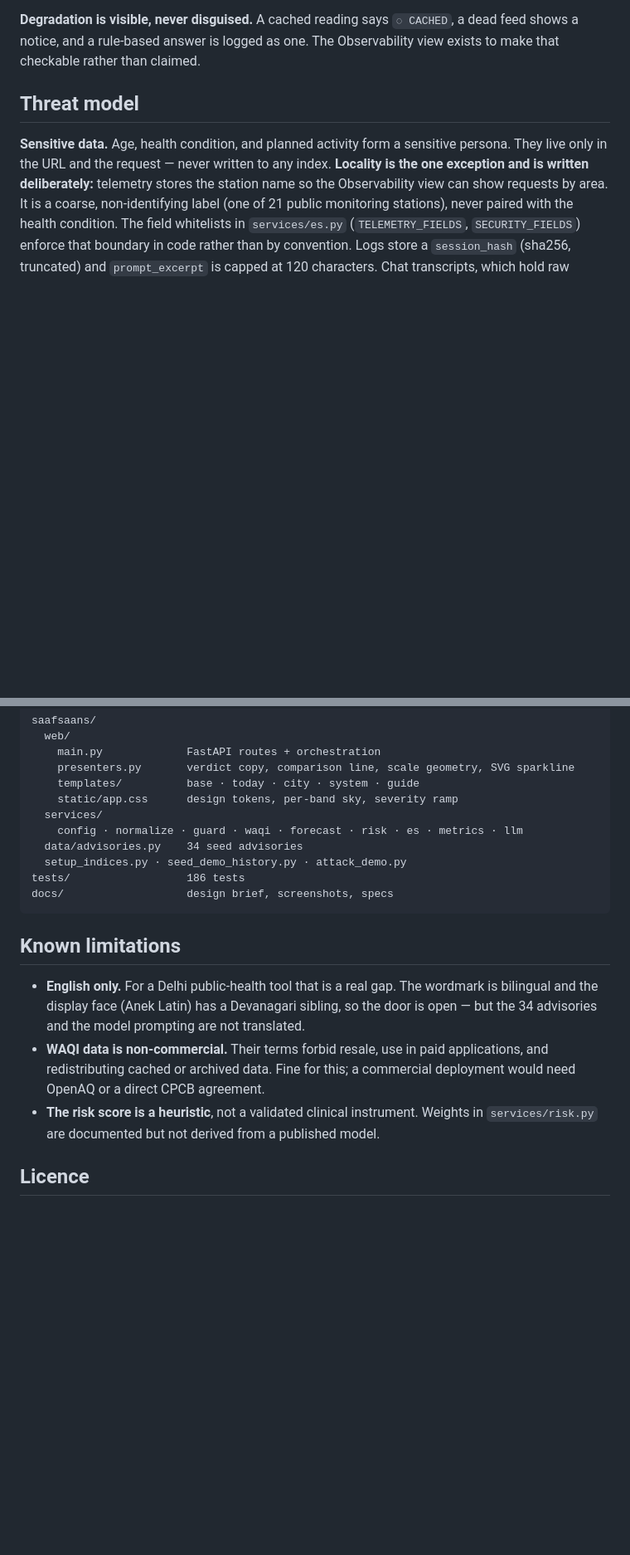
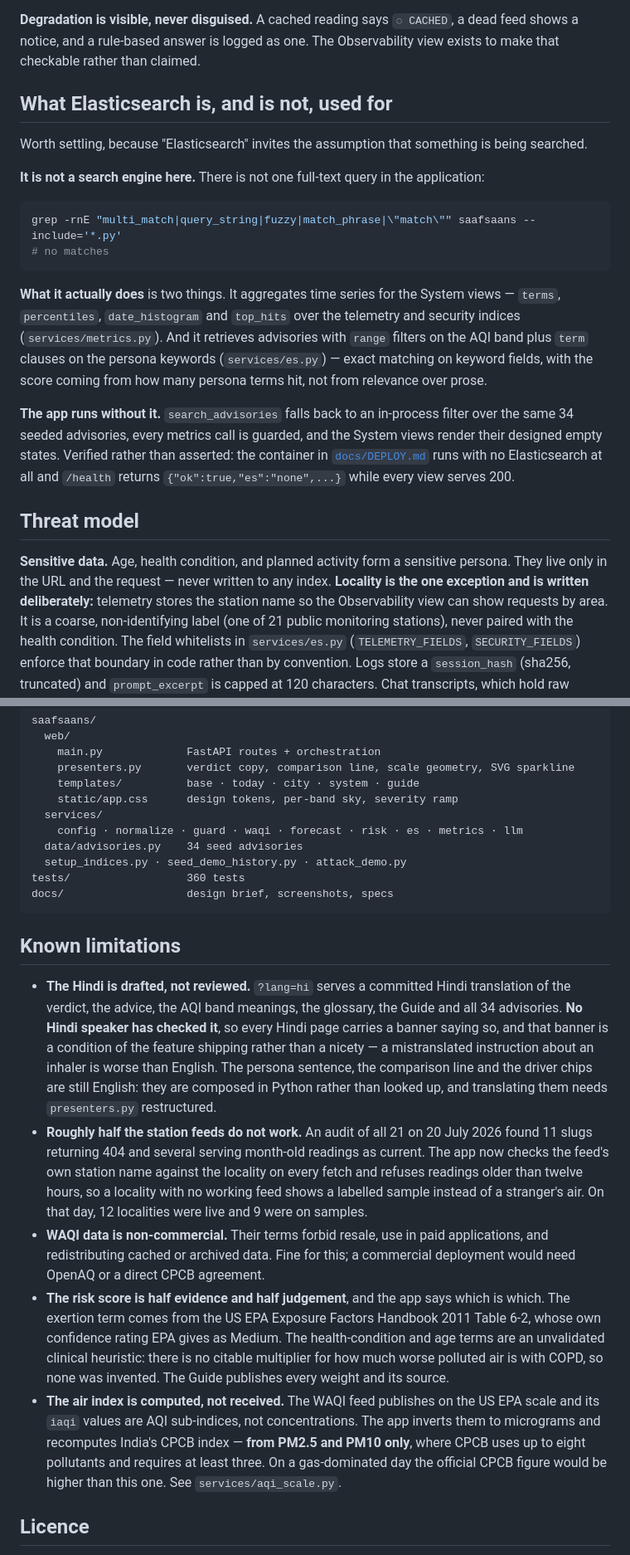
Before and after one commit to imrohitagrawal/saaf-saans, a Markdown page: README.md, 2 parts joined by grey strips. Shown at 83% size. Drawn GitHub-style; blank space fills up the shorter version.

````diff
--- a/README.md
+++ b/README.md
@@ -72,6 +78,31 @@ alternate ("ColorVision Assist") for the same reason.
 **Degradation is visible, never disguised.** A cached reading says `◌ CACHED`, a dead feed shows
 a notice, and a rule-based answer is logged as one. The Observability view exists to make that
 checkable rather than claimed.
+
+## What Elasticsearch is, and is not, used for
+
+Worth settling, because "Elasticsearch" invites the assumption that something is being
+searched.
+
+**It is not a search engine here.** There is not one full-text query in the application:
+
+```bash
+grep -rnE "multi_match|query_string|fuzzy|match_phrase|\"match\"" saafsaans --include='*.py'
+# no matches
+```
+
+**What it actually does** is two things. It aggregates time series for the System views —
+`terms`, `percentiles`, `date_histogram` and `top_hits` over the telemetry and security
+indices (`services/metrics.py`). And it retrieves advisories with `range` filters on the AQI
+band plus `term` clauses on the persona keywords (`services/es.py`) — exact matching on
+keyword fields, with the score coming from how many persona terms hit, not from relevance
+over prose.
+
+**The app runs without it.** `search_advisories` falls back to an in-process filter over the
+same 34 seeded advisories, every metrics call is guarded, and the System views render their
+designed empty states. Verified rather than asserted: the container in
+[`docs/DEPLOY.md`](docs/DEPLOY.md) runs with no Elasticsearch at all and `/health` returns
+`{"ok":true,"es":"none",...}` while every view serves 200.
 
 ## Threat model
 
@@ -105,20 +136,37 @@ saafsaans/
     config · normalize · guard · waqi · forecast · risk · es · metrics · llm
   data/advisories.py    34 seed advisories
   setup_indices.py · seed_demo_history.py · attack_demo.py
-tests/                  186 tests
+tests/                  360 tests
 docs/                   design brief, screenshots, specs
 ```
 
 ## Known limitations
 
-- **English only.** For a Delhi public-health tool that is a real gap. The wordmark is bilingual
-  and the display face (Anek Latin) has a Devanagari sibling, so the door is open — but the 34
-  advisories and the model prompting are not translated.
+- **The Hindi is drafted, not reviewed.** `?lang=hi` serves a committed Hindi translation of
+  the verdict, the advice, the AQI band meanings, the glossary, the Guide and all 34
+  advisories. **No Hindi speaker has checked it**, so every Hindi page carries a banner saying
+  so, and that banner is a condition of the feature shipping rather than a nicety — a
+  mistranslated instruction about an inhaler is worse than English. The persona sentence, the
+  comparison line and the driver chips are still English: they are composed in Python rather
+  than looked up, and translating them needs `presenters.py` restructured.
+- **Roughly half the station feeds do not work.** An audit of all 21 on 20 July 2026 found 11
+  slugs returning 404 and several serving month-old readings as current. The app now checks
+  the feed's own station name against the locality on every fetch and refuses readings older
+  than twelve hours, so a locality with no working feed shows a labelled sample instead of a
+  stranger's air. On that day, 12 localities were live and 9 were on samples.
 - **WAQI data is non-commercial.** Their terms forbid resale, use in paid applications, and
   redistributing cached or archived data. Fine for this; a commercial deployment would need
   OpenAQ or a direct CPCB agreement.
-- **The risk score is a heuristic**, not a validated clinical instrument. Weights in
-  `services/risk.py` are documented but not derived from a published model.
+- **The risk score is half evidence and half judgement**, and the app says which is which. The
+  exertion term comes from the US EPA Exposure Factors Handbook 2011 Table 6-2, whose own
+  confidence rating EPA gives as Medium. The health-condition and age terms are an unvalidated
+  clinical heuristic: there is no citable multiplier for how much worse polluted air is with
+  COPD, so none was invented. The Guide publishes every weight and its source.
+- **The air index is computed, not received.** The WAQI feed publishes on the US EPA scale and
+  its `iaqi` values are AQI sub-indices, not concentrations. The app inverts them to
+  micrograms and recomputes India's CPCB index — **from PM2.5 and PM10 only**, where CPCB uses
+  up to eight pollutants and requires at least three. On a gas-dominated day the official CPCB
+  figure would be higher than this one. See `services/aqi_scale.py`.
 
 ## Licence
 
````
Also changed, not shown: other parts of README.md (+8 -2 lines), docs/CASE-STUDY.md (+21 -12 lines).
